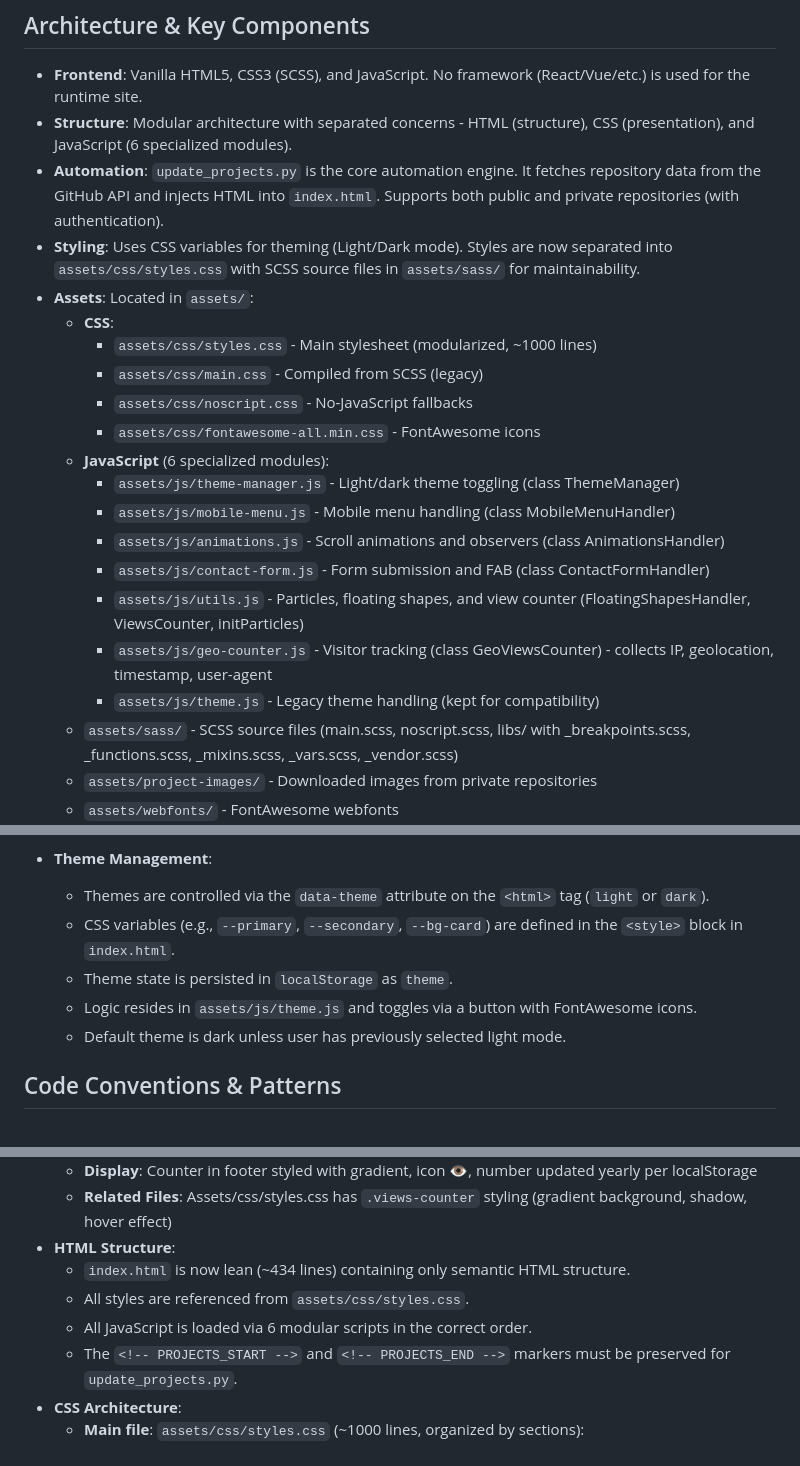
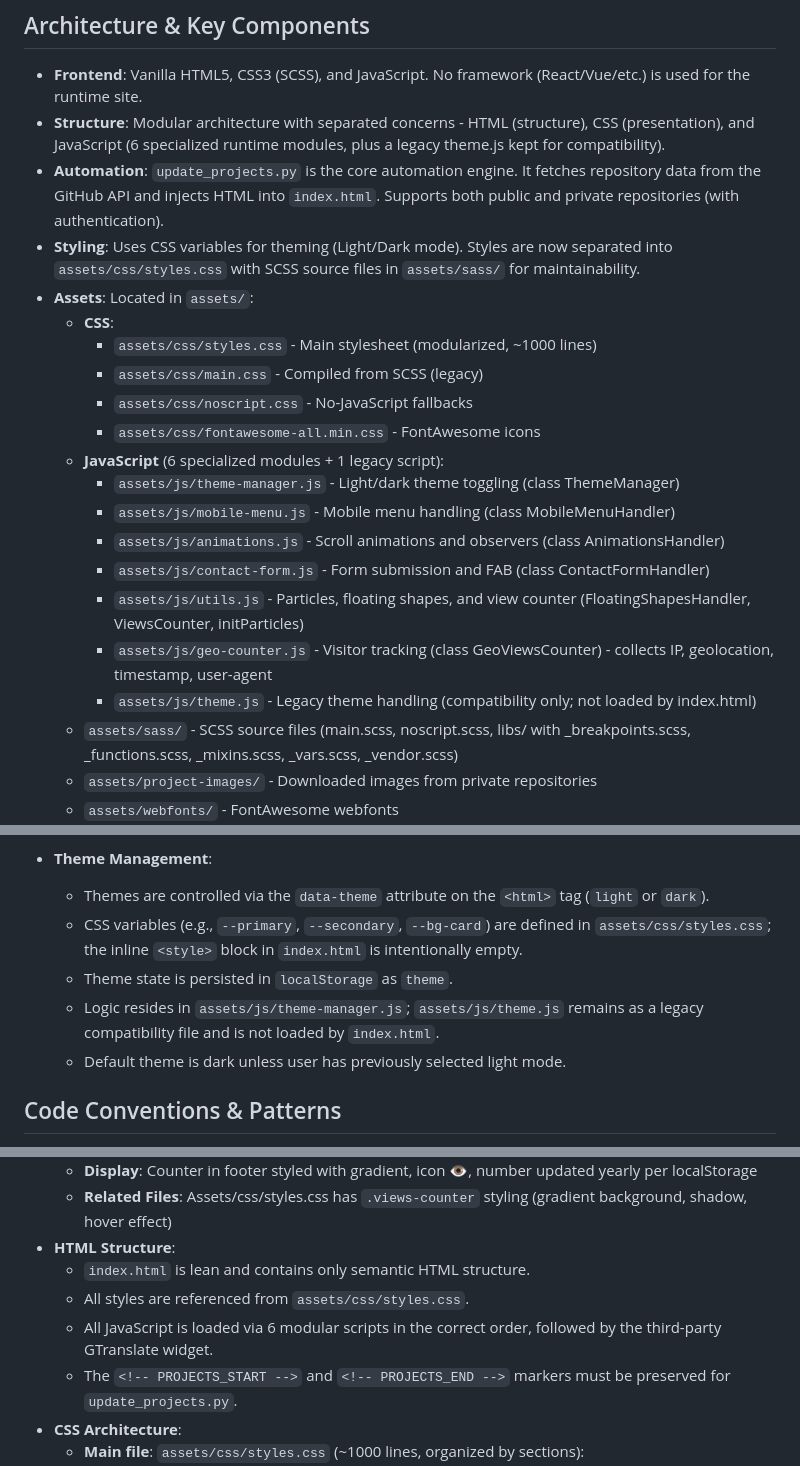
Before and after one commit to joaosnet/joaosnet.github.io, a Markdown page: AGENTS.md, 3 parts joined by grey strips. Rendered like a GitHub page.

```diff
--- a/.github/copilot-instructions.md
+++ b/AGENTS.md
@@ -5,7 +5,7 @@ This is a personal portfolio website hosted on GitHub Pages. It uses a static HT
 
 ## Architecture & Key Components
 - **Frontend**: Vanilla HTML5, CSS3 (SCSS), and JavaScript. No framework (React/Vue/etc.) is used for the runtime site.
-- **Structure**: Modular architecture with separated concerns - HTML (structure), CSS (presentation), and JavaScript (6 specialized modules).
+- **Structure**: Modular architecture with separated concerns - HTML (structure), CSS (presentation), and JavaScript (6 specialized runtime modules, plus a legacy theme.js kept for compatibility).
 - **Automation**: `update_projects.py` is the core automation engine. It fetches repository data from the GitHub API and injects HTML into `index.html`. Supports both public and private repositories (with authentication).
 - **Styling**: Uses CSS variables for theming (Light/Dark mode). Styles are now separated into `assets/css/styles.css` with SCSS source files in `assets/sass/` for maintainability.
 - **Assets**: Located in `assets/`:
@@ -14,14 +14,14 @@ This is a personal portfolio website hosted on GitHub Pages. It uses a static HT
     - `assets/css/main.css` - Compiled from SCSS (legacy)
     - `assets/css/noscript.css` - No-JavaScript fallbacks
     - `assets/css/fontawesome-all.min.css` - FontAwesome icons
-  - **JavaScript** (6 specialized modules):
+  - **JavaScript** (6 specialized modules + 1 legacy script):
     - `assets/js/theme-manager.js` - Light/dark theme toggling (class ThemeManager)
     - `assets/js/mobile-menu.js` - Mobile menu handling (class MobileMenuHandler)
     - `assets/js/animations.js` - Scroll animations and observers (class AnimationsHandler)
     - `assets/js/contact-form.js` - Form submission and FAB (class ContactFormHandler)
     - `assets/js/utils.js` - Particles, floating shapes, and view counter (FloatingShapesHandler, ViewsCounter, initParticles)
     - `assets/js/geo-counter.js` - Visitor tracking (class GeoViewsCounter) - collects IP, geolocation, timestamp, user-agent
-    - `assets/js/theme.js` - Legacy theme handling (kept for compatibility)
+    - `assets/js/theme.js` - Legacy theme handling (compatibility only; not loaded by index.html)
   - `assets/sass/` - SCSS source files (main.scss, noscript.scss, libs/ with _breakpoints.scss, _functions.scss, _mixins.scss, _vars.scss, _vendor.scss)
   - `assets/project-images/` - Downloaded images from private repositories
   - `assets/webfonts/` - FontAwesome webfonts
@@ -41,9 +41,9 @@ This is a personal portfolio website hosted on GitHub Pages. It uses a static HT
 
 - **Theme Management**:
   - Themes are controlled via the `data-theme` attribute on the `<html>` tag (`light` or `dark`).
-  - CSS variables (e.g., `--primary`, `--secondary`, `--bg-card`) are defined in the `<style>` block in `index.html`.
+  - CSS variables (e.g., `--primary`, `--secondary`, `--bg-card`) are defined in `assets/css/styles.css`; the inline `<style>` block in `index.html` is intentionally empty.
   - Theme state is persisted in `localStorage` as `theme`.
-  - Logic resides in `assets/js/theme.js` and toggles via a button with FontAwesome icons.
+  - Logic resides in `assets/js/theme-manager.js`; `assets/js/theme.js` remains as a legacy compatibility file and is not loaded by `index.html`.
   - Default theme is dark unless user has previously selected light mode.
 
 ## Code Conventions & Patterns
@@ -67,9 +67,9 @@ This is a personal portfolio website hosted on GitHub Pages. It uses a static HT
   - **Display**: Counter in footer styled with gradient, icon 👁, number updated yearly per localStorage
   - **Related Files**: Assets/css/styles.css has `.views-counter` styling (gradient background, shadow, hover effect)
 - **HTML Structure**:
-  - `index.html` is now lean (~434 lines) containing only semantic HTML structure.
+  - `index.html` is lean and contains only semantic HTML structure.
   - All styles are referenced from `assets/css/styles.css`.
-  - All JavaScript is loaded via 6 modular scripts in the correct order.
+  - All JavaScript is loaded via 6 modular scripts in the correct order, followed by the third-party GTranslate widget.
   - The `<!-- PROJECTS_START -->` and `<!-- PROJECTS_END -->` markers must be preserved for `update_projects.py`.
 - **CSS Architecture**:
   - **Main file**: `assets/css/styles.css` (~1000 lines, organized by sections):
```
Also changed, not shown: other parts of AGENTS.md (+6 -4 lines).
